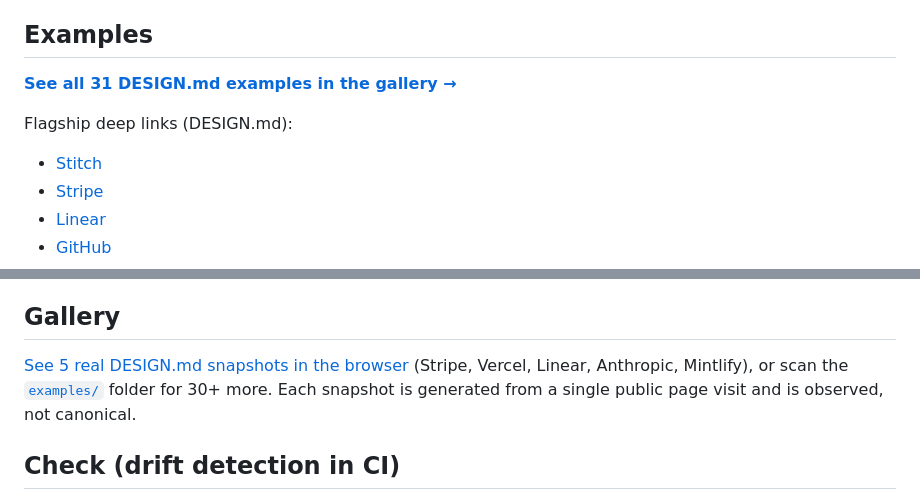
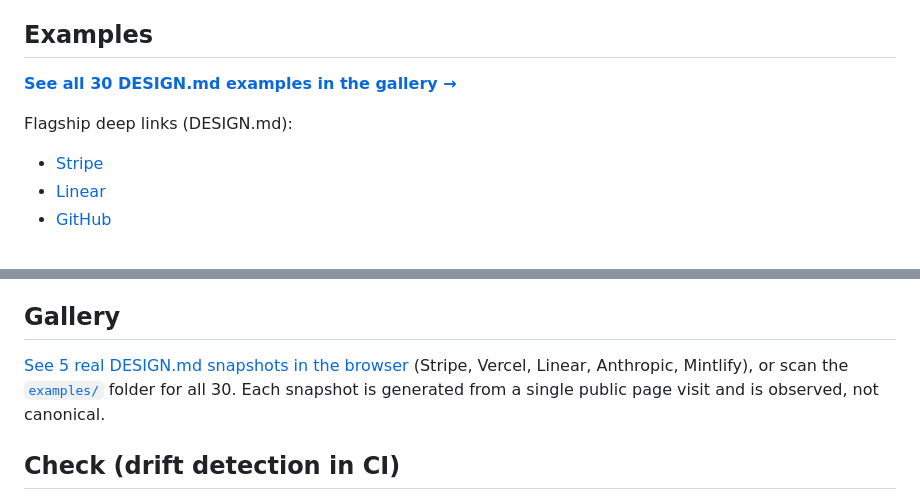
Before and after one commit to yuvrajangadsingh/brandmd, a Markdown page: README.md, 2 parts joined by grey strips. Rendered like a GitHub page.

Commit message:
README: drop the Stitch example link, the file went in v0.14.0
Both READMEs still linked examples/stitch.md and counted 31 sites. The
file was removed when v0.14.0 started refusing pages that render no
text headless, and stitch.withgoogle.com still does.

```diff
--- a/README.md
+++ b/README.md
@@ -100,11 +100,10 @@ See [CHANGELOG.md](CHANGELOG.md) for the full history.
 
 ## Examples
 
-**[See all 31 DESIGN.md examples in the gallery →](examples/README.md)**
+**[See all 30 DESIGN.md examples in the gallery →](examples/README.md)**
 
 Flagship deep links (DESIGN.md):
 
-- [Stitch](examples/stitch.md)
 - [Stripe](examples/stripe.md)
 - [Linear](examples/linear.md)
 - [GitHub](examples/github.md)
@@ -194,7 +193,7 @@ Pass `--allow-blocked` to force output anyway; the artifact carries a block mark
 
 ## Gallery
 
-[See 5 real DESIGN.md snapshots in the browser](https://yuvrajangadsingh.github.io/brandmd/) (Stripe, Vercel, Linear, Anthropic, Mintlify), or scan the [`examples/`](./examples) folder for 30+ more. Each snapshot is generated from a single public page visit and is observed, not canonical.
+[See 5 real DESIGN.md snapshots in the browser](https://yuvrajangadsingh.github.io/brandmd/) (Stripe, Vercel, Linear, Anthropic, Mintlify), or scan the [`examples/`](./examples) folder for all 30. Each snapshot is generated from a single public page visit and is observed, not canonical.
 
 ## Check (drift detection in CI)
 
```
